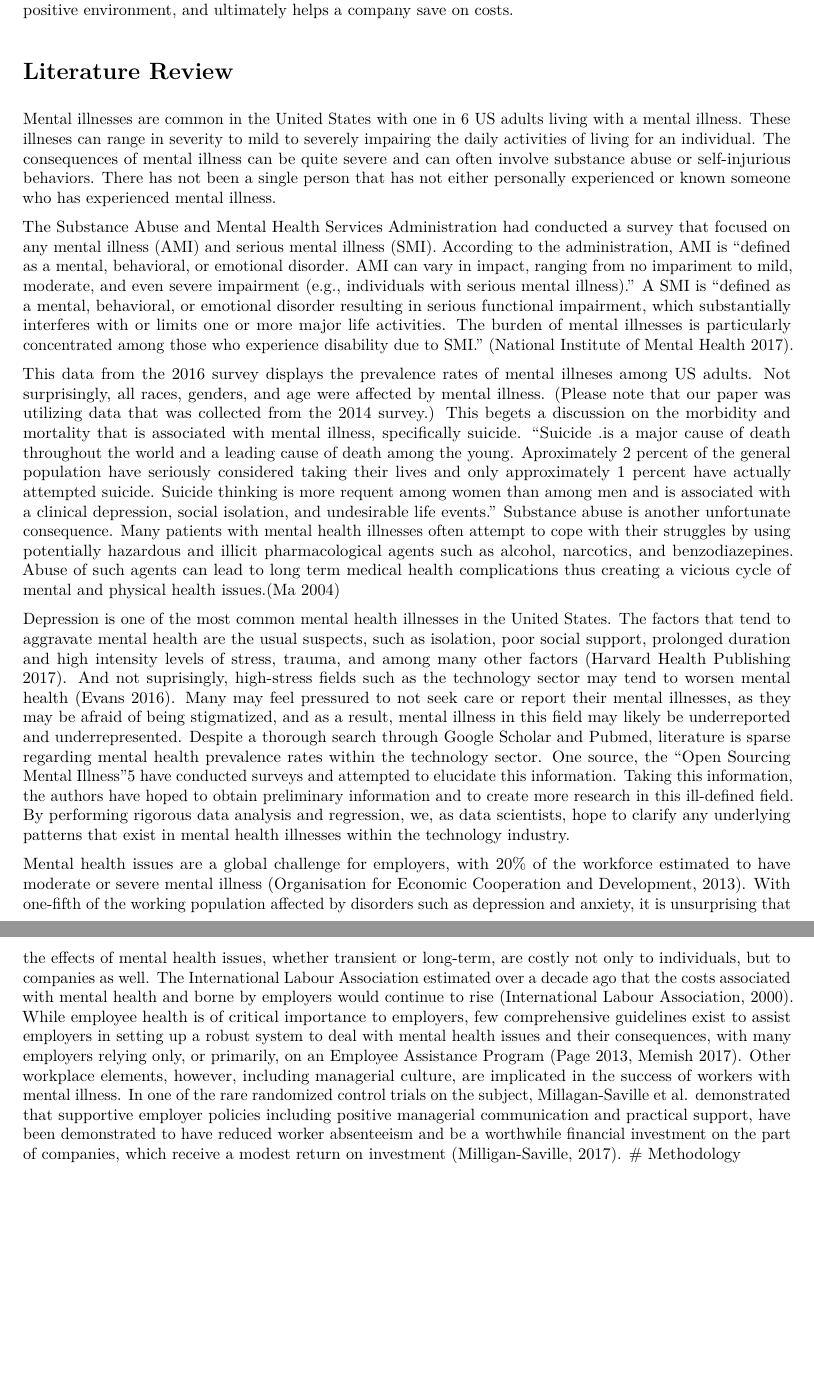
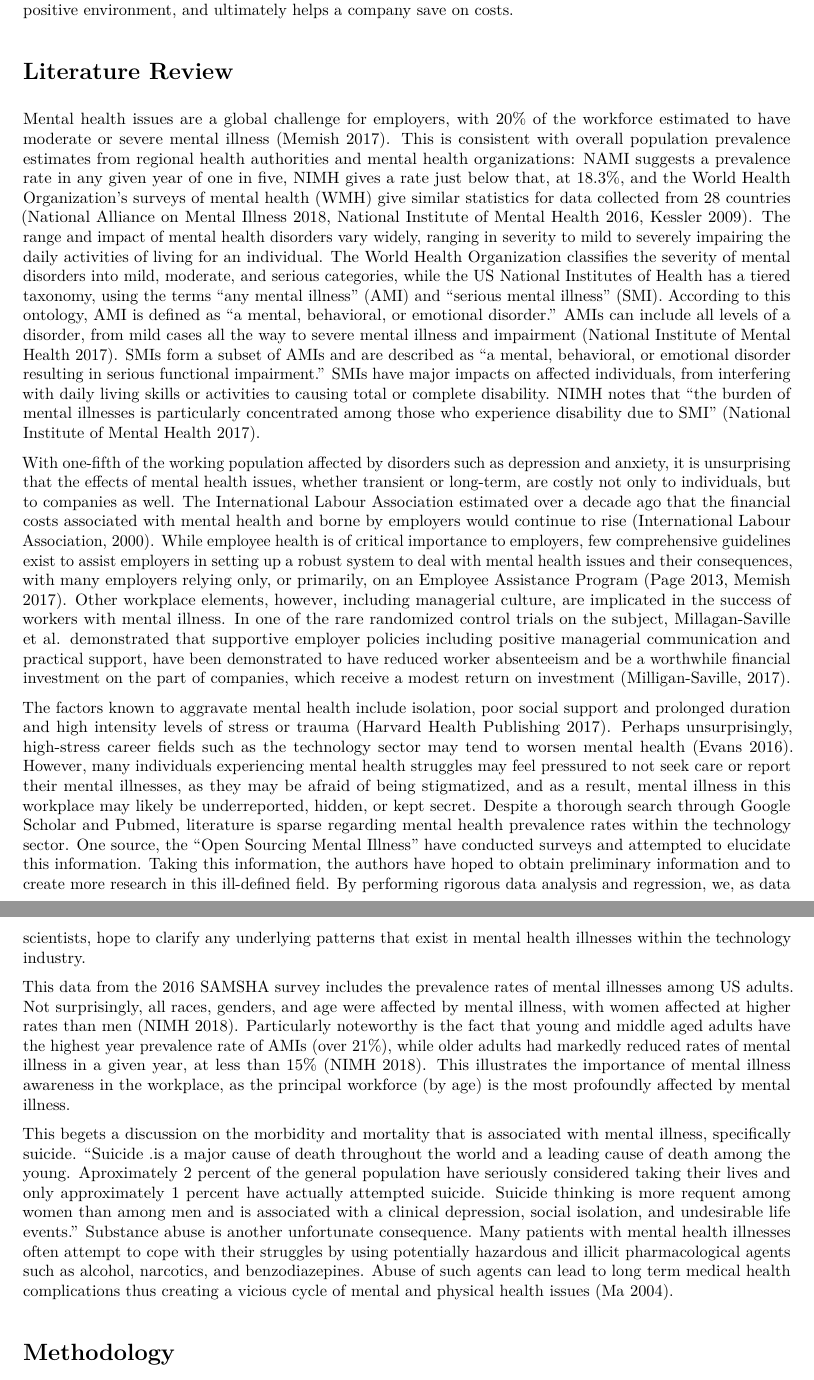
Before and after one commit to jcp9010/CUNY_DATA621_GroupProject, an R Markdown document (CompleteReport/completeReport_draft.Rmd): two parts of pages 2 and 3 of 10, joined at a grey line, cut so that both start at the same text, the shorter picture padded with empty space. The pictures show the output file CompleteReport/completeReport_draft.pdf that the author committed with the source.

Commit message:
ongoing improvements to Lit Review

```diff
--- a/CompleteReport/completeReport_draft.Rmd
+++ b/CompleteReport/completeReport_draft.Rmd
@@ -3,8 +3,8 @@ title: "Mental Health Attitudes and Work"
 author: "Andrew Carson, Raphael Nash, Joel Park, Joy Payton, Walt Wells"
 date: "May 25, 2018"
 output:
+  word_document: default
   pdf_document: default
-  word_document: default
 ---
 
 # Abstract
@@ -38,16 +38,18 @@ Why does this matter?  To quote, "employees work harder when they are happy, and
 
 # Literature Review
 
-Mental illnesses are common in the United States with one in 6 US adults living with a mental illness. These illneses can range in severity to mild to severely impairing the daily activities of living for an individual. The consequences of mental illness can be quite severe and can often involve substance abuse or self-injurious behaviors. There has not been a single person that has not either personally experienced or known someone who has experienced mental illness.
-
-The Substance Abuse and Mental Health Services Administration had conducted a survey that focused on any mental illness (AMI) and serious mental illness (SMI). According to the administration, AMI is "defined as a mental, behavioral, or emotional disorder. AMI can vary in impact, ranging from no impariment to mild, moderate, and even severe impairment (e.g., individuals with serious mental illness)." A SMI is "defined as a mental, behavioral, or emotional disorder resulting in serious functional impairment, which substantially interferes with or limits one or more major life activities. The burden of mental illnesses is particularly concentrated among those who experience disability due to SMI." (National Institute of Mental Health 2017).
-
-This data from the 2016 survey displays the prevalence rates of mental illneses among US adults. Not surprisingly, all races, genders, and age were affected by mental illness. (Please note that our paper was utilizing data that was collected from the 2014 survey.) This begets a discussion on the morbidity and mortality that is associated with mental illness, specifically suicide. "Suicide .is a major cause of death throughout the world and a leading cause of death among the young. Aproximately 2 percent of the general population have seriously considered taking their lives and only approximately 1 percent have actually attempted suicide. Suicide thinking is more requent among women than among men and is associated with a clinical depression, social isolation, and undesirable life events." Substance abuse is another unfortunate consequence. Many patients with mental health illnesses often attempt to cope with their struggles by using potentially hazardous and illicit pharmacological agents such as alcohol, narcotics, and benzodiazepines. Abuse of such agents can lead to long term medical health complications thus creating a vicious cycle of mental and physical health issues.(Ma 2004)
-
-Depression is one of the most common mental health illnesses in the United States. The factors that tend to aggravate mental health are the usual suspects, such as isolation, poor social support, prolonged duration and high intensity levels of stress, trauma, and among many other factors (Harvard Health Publishing 2017). And not suprisingly, high-stress fields such as the technology sector may tend to worsen mental health (Evans 2016). Many may feel pressured to not seek care or report their mental illnesses, as they may be afraid of being stigmatized, and as a result, mental illness in this field may likely be underreported and underrepresented. Despite a thorough search through Google Scholar and Pubmed, literature is sparse regarding mental health prevalence rates within the technology sector. One source, the "Open Sourcing Mental Illness"5 have conducted surveys and attempted to elucidate this information. Taking this information, the authors have hoped to obtain preliminary information and to create more research in this ill-defined field. By performing rigorous data analysis and regression, we, as data scientists, hope to clarify any underlying patterns that exist in mental health illnesses within the technology industry.
+Mental health issues are a global challenge for employers, with 20% of the workforce estimated to have moderate or severe mental illness (Memish 2017).  This is consistent with overall population prevalence estimates from regional health authorities and mental health organizations: NAMI suggests a prevalence rate in any given year of one in five, NIMH gives a rate just below that, at 18.3%, and the World Health Organization’s surveys of mental health (WMH) give similar statistics for data collected from 28 countries  (National Alliance on Mental Illness 2018, National Institute of Mental Health 2016, Kessler 2009).  The range and impact of mental health disorders vary widely, ranging in severity to mild to severely impairing the daily activities of living for an individual.  The World Health Organization classifies the severity of mental disorders into mild, moderate, and serious categories, while the US National Institutes of Health has a tiered taxonomy, using the terms “any mental illness” (AMI) and “serious mental illness” (SMI).   According to this ontology, AMI is defined as “a mental, behavioral, or emotional disorder.”  AMIs can include all levels of a disorder, from mild cases all the way to severe mental illness and impairment (National Institute of Mental Health 2017).  SMIs form a subset of AMIs and are described as "a mental, behavioral, or emotional disorder resulting in serious functional impairment.”  SMIs have major impacts on affected individuals, from interfering with daily living skills or activities to causing total or complete disability.  NIMH notes that “the burden of mental illnesses is particularly concentrated among those who experience disability due to SMI" (National Institute of Mental Health 2017).
 
 
-Mental health issues are a global challenge for employers, with 20% of the workforce estimated to have moderate or severe mental illness (Organisation for Economic Cooperation and Development, 2013).  With one-fifth of the working population affected by disorders such as depression and anxiety, it is unsurprising that the effects of mental health issues, whether transient or long-term, are costly not only to individuals, but to companies as well.  The International Labour Association estimated over a decade ago that the costs associated with mental health and borne by employers would continue to rise (International Labour Association, 2000).  While employee health is of critical importance to employers, few comprehensive guidelines exist to assist employers in setting up a robust system to deal with mental health issues and their consequences, with many employers relying only, or primarily, on an Employee Assistance Program (Page 2013, Memish 2017).  Other workplace elements, however, including managerial culture, are implicated in the success of workers with mental illness.  In one of the rare randomized control trials on the subject, Millagan-Saville et al. demonstrated that supportive employer policies including positive managerial communication and practical support, have been demonstrated to have reduced worker absenteeism and be a worthwhile financial investment on the part of companies, which receive a modest return on investment (Milligan-Saville, 2017).
+With one-fifth of the working population affected by disorders such as depression and anxiety, it is unsurprising that the effects of mental health issues, whether transient or long-term, are costly not only to individuals, but to companies as well.  The International Labour Association estimated over a decade ago that the financial costs associated with mental health and borne by employers would continue to rise (International Labour Association, 2000).  While employee health is of critical importance to employers, few comprehensive guidelines exist to assist employers in setting up a robust system to deal with mental health issues and their consequences, with many employers relying only, or primarily, on an Employee Assistance Program (Page 2013, Memish 2017).  Other workplace elements, however, including managerial culture, are implicated in the success of workers with mental illness.  In one of the rare randomized control trials on the subject, Millagan-Saville et al. demonstrated that supportive employer policies including positive managerial communication and practical support, have been demonstrated to have reduced worker absenteeism and be a worthwhile financial investment on the part of companies, which receive a modest return on investment (Milligan-Saville, 2017).
+
+The factors known to aggravate mental health include isolation, poor social support and prolonged duration and high intensity levels of stress or trauma (Harvard Health Publishing 2017).  Perhaps unsurprisingly, high-stress career fields such as the technology sector may tend to worsen mental health (Evans 2016).   However, many individuals experiencing mental health struggles may feel pressured to not seek care or report their mental illnesses, as they may be afraid of being stigmatized, and as a result, mental illness in this workplace may likely be underreported, hidden, or kept secret.  Despite a thorough search through Google Scholar and Pubmed, literature is sparse regarding mental health prevalence rates within the technology sector. One source, the "Open Sourcing Mental Illness" have conducted surveys and attempted to elucidate this information. Taking this information, the authors have hoped to obtain preliminary information and to create more research in this ill-defined field. By performing rigorous data analysis and regression, we, as data scientists, hope to clarify any underlying patterns that exist in mental health illnesses within the technology industry.
+
+This data from the 2016 SAMSHA survey includes the prevalence rates of mental illnesses among US adults. Not surprisingly, all races, genders, and age were affected by mental illness, with women affected at higher rates than men (NIMH 2018).  Particularly noteworthy is the fact that young and middle aged adults have the highest year prevalence rate of AMIs (over 21%), while older adults had markedly reduced rates of mental illness in a given year, at less than 15% (NIMH 2018).  This illustrates the importance of mental illness awareness in the workplace, as the principal workforce (by age) is the most profoundly affected by mental illness.
+
+This begets a discussion on the morbidity and mortality that is associated with mental illness, specifically suicide. "Suicide .is a major cause of death throughout the world and a leading cause of death among the young. Aproximately 2 percent of the general population have seriously considered taking their lives and only approximately 1 percent have actually attempted suicide. Suicide thinking is more requent among women than among men and is associated with a clinical depression, social isolation, and undesirable life events." Substance abuse is another unfortunate consequence. Many patients with mental health illnesses often attempt to cope with their struggles by using potentially hazardous and illicit pharmacological agents such as alcohol, narcotics, and benzodiazepines. Abuse of such agents can lead to long term medical health complications thus creating a vicious cycle of mental and physical health issues (Ma 2004).
+
+
 # Methodology
 
 The data here is taken from https://www.kaggle.com/osmi/mental-health-in-tech-survey, which in turn was generated from the [Open Sourcing Mental Illness project](https://osmihelp.org/) (OSMI), which describes itself as "a non-profit, 501(c)(3) corporation dedicated to raising awareness, educating, and providing resources to support mental wellness in the tech and open source communities".  OSMI conducted survey-based research in 2014, 2016, and 2017, to collect data about professionals in the open source developer community and research their openness to accessing mental health resources.  The data we're using in this analysis comes from the 2014 survey results.  Let's take a quick peek at our data to diagnose any prima facie errors or issues.
```
Also changed, not shown: CompleteReport/completeReport_draft.pdf, 1 other file.
